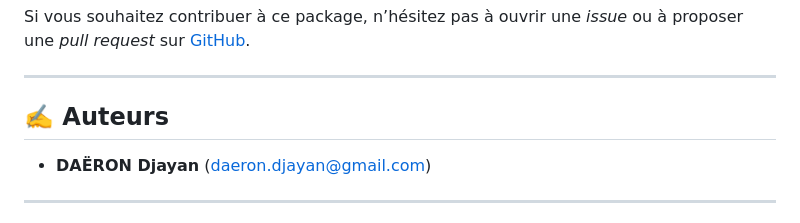
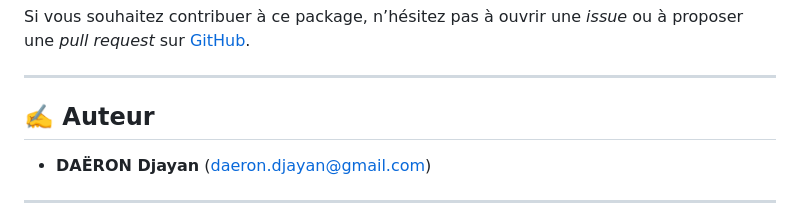
Before and after one commit to Djayan-D/firstlibdjayan, a Markdown page: README.md, the part around the change. GitHub-like rendering.

Commit message:
Dernier commit (bis il y avait un "s" en trop), ce fut long, bonne correction

```diff
--- a/README.md
+++ b/README.md
@@ -91,7 +91,7 @@ Si vous souhaitez contribuer à ce package, n’hésitez pas à ouvrir une *issu
 
 ---
 
-## ✍️ Auteurs
+## ✍️ Auteur
 
 - **DAËRON Djayan** (daeron.djayan@gmail.com)
 
```
